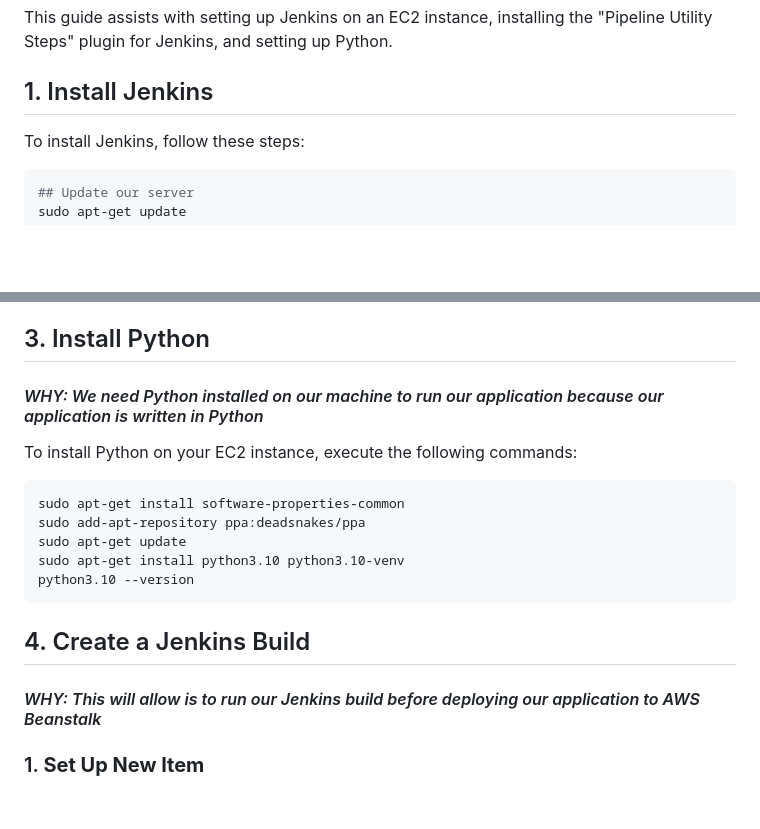
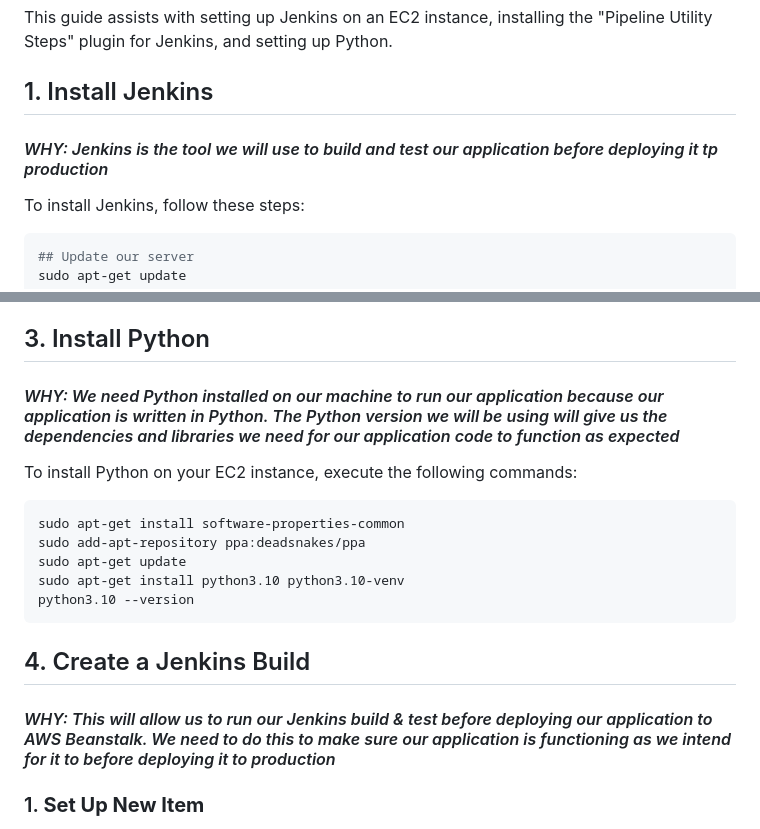
Before and after one commit to djtoler/URL-Shortener-Deployment2, a Markdown page: Deployment2JenkinsMarkdown.md, 2 parts joined by grey strips. Rendered like a GitHub page; blank space fills up the shorter version.

```diff
--- a/Deployment2JenkinsMarkdown.md
+++ b/Deployment2JenkinsMarkdown.md
@@ -3,6 +3,7 @@
 This guide assists with setting up Jenkins on an EC2 instance, installing the "Pipeline Utility Steps" plugin for Jenkins, and setting up Python.
 
 ## 1. Install Jenkins
+#### *WHY: Jenkins is the tool we will use to build and test our application before deploying it tp production*
 
 To install Jenkins, follow these steps:
 
@@ -44,7 +45,7 @@ sudo cat /var/lib/jenkins/secrets/initialAdminPassword
 7. Click on the "Install without restart" button.
 
 ## 3. Install Python
-#### *WHY: We need Python installed on our machine to run our application because our application is written in Python*
+#### *WHY: We need Python installed on our machine to run our application because our application is written in Python. The Python version we will be using will give us the dependencies and libraries we need for our application code to function as expected*
 
 To install Python on your EC2 instance, execute the following commands:
 
@@ -58,7 +59,7 @@ python3.10 --version
 
 
 ## 4. Create a Jenkins Build
-#### *WHY: This will allow is to run our Jenkins build before deploying our application to AWS Beanstalk*
+#### *WHY: This will allow us to run our Jenkins build & test before deploying our application to AWS Beanstalk. We need to do this to make sure our application is functioning as we intend for it to before deploying it to production*
 
 ### 1. **Set Up New Item**
 1. Click on 'New Item'.
```
